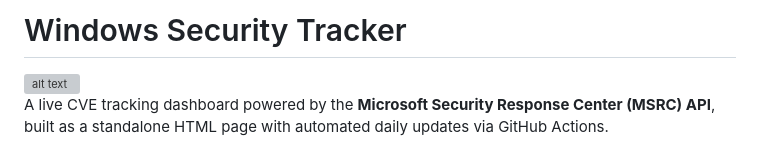
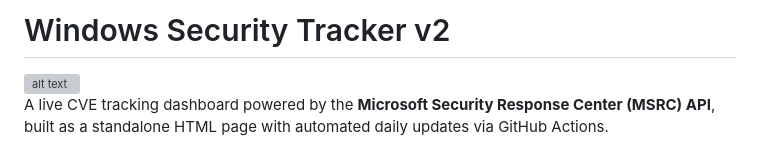
Before and after one commit to faruk-guler/winsecurity, a Markdown page: README.md, the part around the change. Drawn GitHub-style; grey boxes are pictures that could not be loaded.

```diff
--- a/README.md
+++ b/README.md
@@ -1,4 +1,4 @@
-# Windows Security Tracker
+# Windows Security Tracker v2
 
 <img src="data/homepage.jpeg" alt="alt text" width="780" height="330">
 
```
